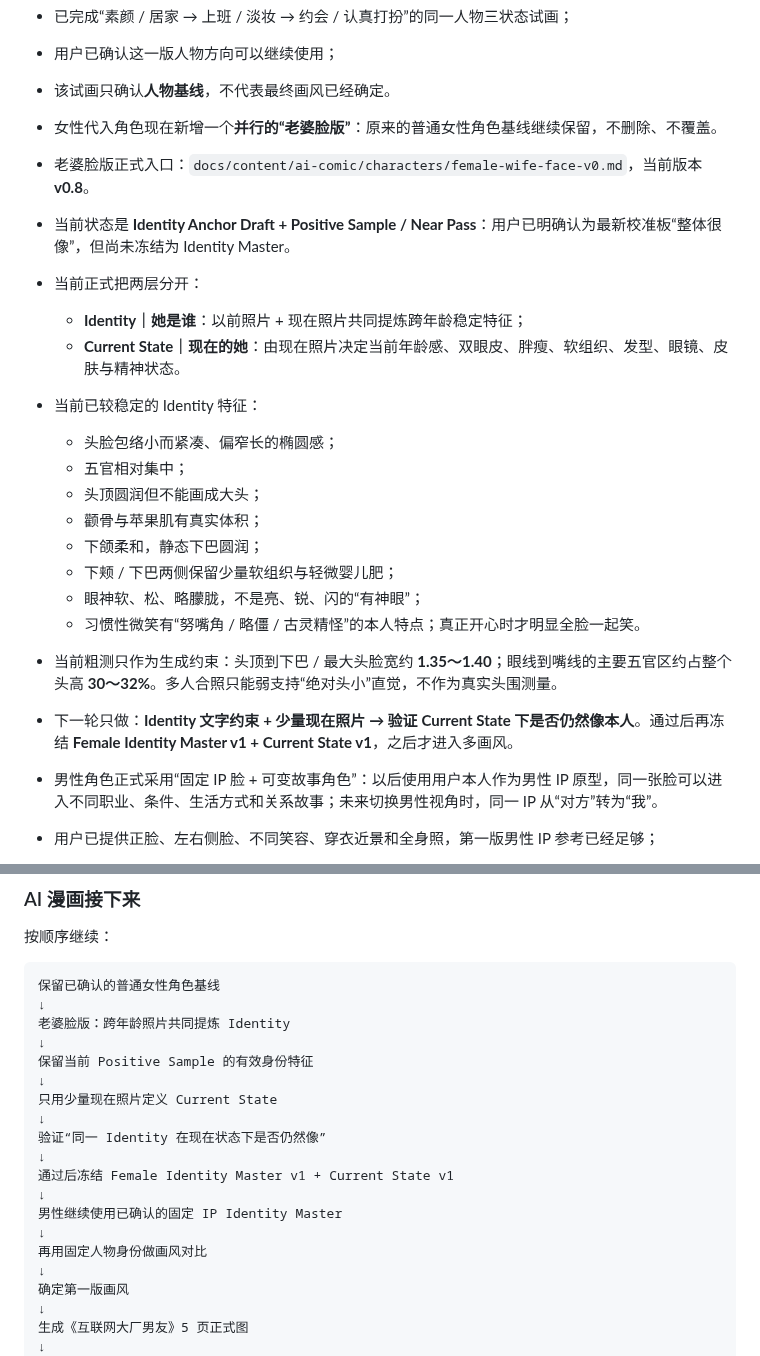
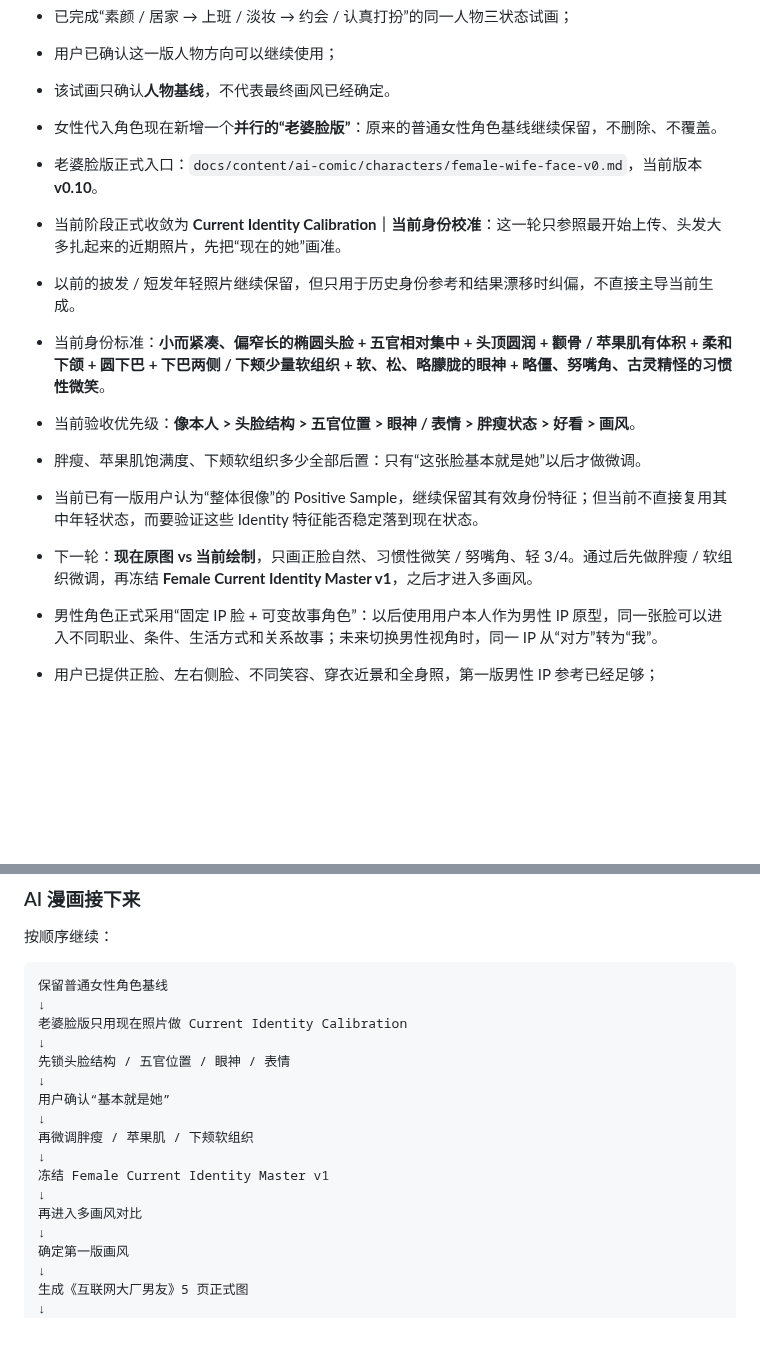
Before and after one commit to Darcy-Jin/Relationship, a Markdown page: docs/current-state.md, 2 parts joined by grey strips. GitHub-like rendering; blank space fills up the shorter version.

Commit message:
docs(state): align wife-face work state to current-photo-first calibration

```diff
--- a/docs/current-state.md
+++ b/docs/current-state.md
@@ -63,22 +63,14 @@ Relationship
 - 用户已确认这一版人物方向可以继续使用；
 - 该试画只确认**人物基线**，不代表最终画风已经确定。
 - 女性代入角色现在新增一个**并行的“老婆脸版”**：原来的普通女性角色基线继续保留，不删除、不覆盖。
-- 老婆脸版正式入口：`docs/content/ai-comic/characters/female-wife-face-v0.md`，当前版本 **v0.8**。
-- 当前状态是 **Identity Anchor Draft + Positive Sample / Near Pass**：用户已明确认为最新校准板“整体很像”，但尚未冻结为 Identity Master。
-- 当前正式把两层分开：
-  - **Identity｜她是谁**：以前照片 + 现在照片共同提炼跨年龄稳定特征；
-  - **Current State｜现在的她**：由现在照片决定当前年龄感、双眼皮、胖瘦、软组织、发型、眼镜、皮肤与精神状态。
-- 当前已较稳定的 Identity 特征：
-  - 头脸包络小而紧凑、偏窄长的椭圆感；
-  - 五官相对集中；
-  - 头顶圆润但不能画成大头；
-  - 颧骨与苹果肌有真实体积；
-  - 下颌柔和，静态下巴圆润；
-  - 下颊 / 下巴两侧保留少量软组织与轻微婴儿肥；
-  - 眼神软、松、略朦胧，不是亮、锐、闪的“有神眼”；
-  - 习惯性微笑有“努嘴角 / 略僵 / 古灵精怪”的本人特点；真正开心时才明显全脸一起笑。
-- 当前粗测只作为生成约束：头顶到下巴 / 最大头脸宽约 **1.35～1.40**；眼线到嘴线的主要五官区约占整个头高 **30～32%**。多人合照只能弱支持“绝对头小”直觉，不作为真实头围测量。
-- 下一轮只做：**Identity 文字约束 + 少量现在照片 → 验证 Current State 下是否仍然像本人**。通过后再冻结 **Female Identity Master v1 + Current State v1**，之后才进入多画风。
+- 老婆脸版正式入口：`docs/content/ai-comic/characters/female-wife-face-v0.md`，当前版本 **v0.10**。
+- 当前阶段正式收敛为 **Current Identity Calibration｜当前身份校准**：这一轮只参照最开始上传、头发大多扎起来的近期照片，先把“现在的她”画准。
+- 以前的披发 / 短发年轻照片继续保留，但只用于历史身份参考和结果漂移时纠偏，不直接主导当前生成。
+- 当前身份标准：**小而紧凑、偏窄长的椭圆头脸 + 五官相对集中 + 头顶圆润 + 颧骨 / 苹果肌有体积 + 柔和下颌 + 圆下巴 + 下巴两侧 / 下颊少量软组织 + 软、松、略朦胧的眼神 + 略僵、努嘴角、古灵精怪的习惯性微笑**。
+- 当前验收优先级：**像本人 > 头脸结构 > 五官位置 > 眼神 / 表情 > 胖瘦状态 > 好看 > 画风**。
+- 胖瘦、苹果肌饱满度、下颊软组织多少全部后置：只有“这张脸基本就是她”以后才做微调。
+- 当前已有一版用户认为“整体很像”的 Positive Sample，继续保留其有效身份特征；但当前不直接复用其中年轻状态，而要验证这些 Identity 特征能否稳定落到现在状态。
+- 下一轮：**现在原图 vs 当前绘制**，只画正脸自然、习惯性微笑 / 努嘴角、轻 3/4。通过后先做胖瘦 / 软组织微调，再冻结 **Female Current Identity Master v1**，之后才进入多画风。
 
 - 男性角色正式采用“固定 IP 脸 + 可变故事角色”：以后使用用户本人作为男性 IP 原型，同一张脸可以进入不同职业、条件、生活方式和关系故事；未来切换男性视角时，同一 IP 从“对方”转为“我”。
 - 用户已提供正脸、左右侧脸、不同笑容、穿衣近景和全身照，第一版男性 IP 参考已经足够；
@@ -105,21 +97,19 @@ Relationship
 按顺序继续：
 
 ~~~text
-保留已确认的普通女性角色基线
+保留普通女性角色基线
 ↓
-老婆脸版：跨年龄照片共同提炼 Identity
+老婆脸版只用现在照片做 Current Identity Calibration
 ↓
-保留当前 Positive Sample 的有效身份特征
+先锁头脸结构 / 五官位置 / 眼神 / 表情
 ↓
-只用少量现在照片定义 Current State
+用户确认“基本就是她”
 ↓
-验证“同一 Identity 在现在状态下是否仍然像”
+再微调胖瘦 / 苹果肌 / 下颊软组织
 ↓
-通过后冻结 Female Identity Master v1 + Current State v1
+冻结 Female Current Identity Master v1
 ↓
-男性继续使用已确认的固定 IP Identity Master
-↓
-再用固定人物身份做画风对比
+再进入多画风对比
 ↓
 确定第一版画风
 ↓
```
